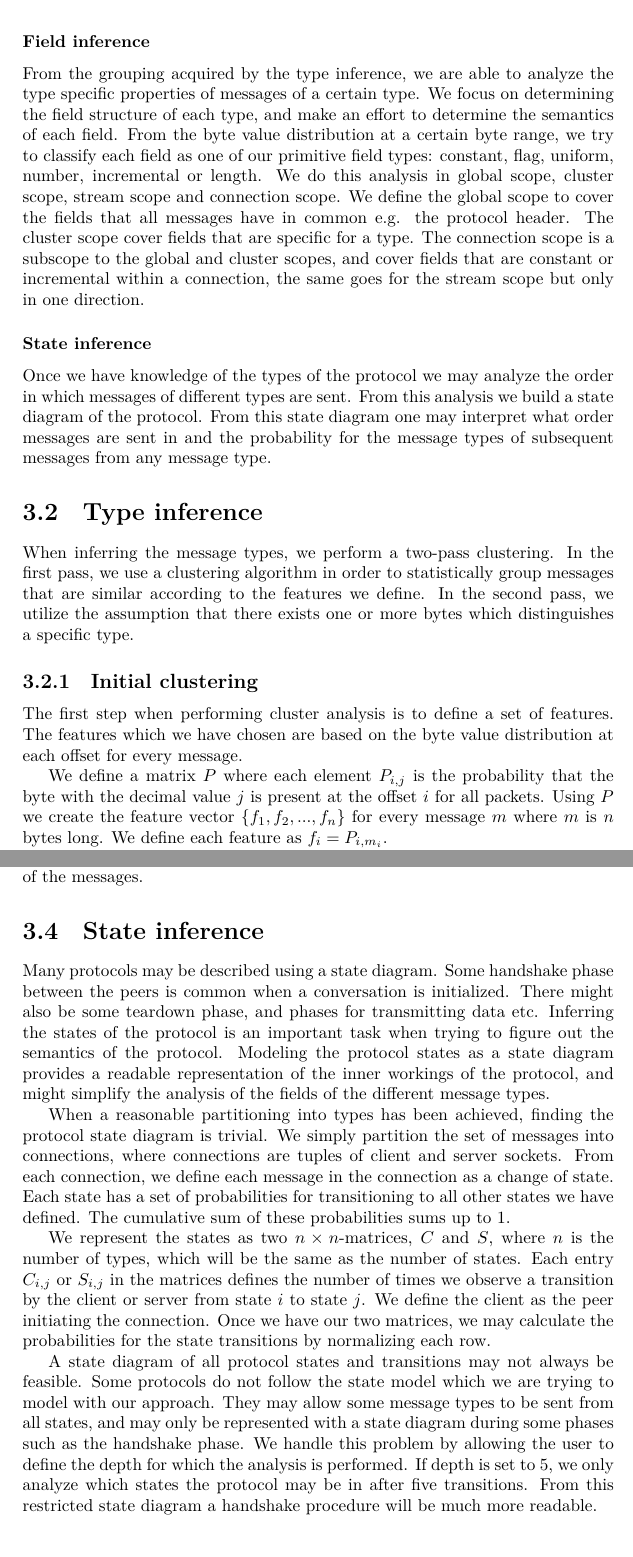
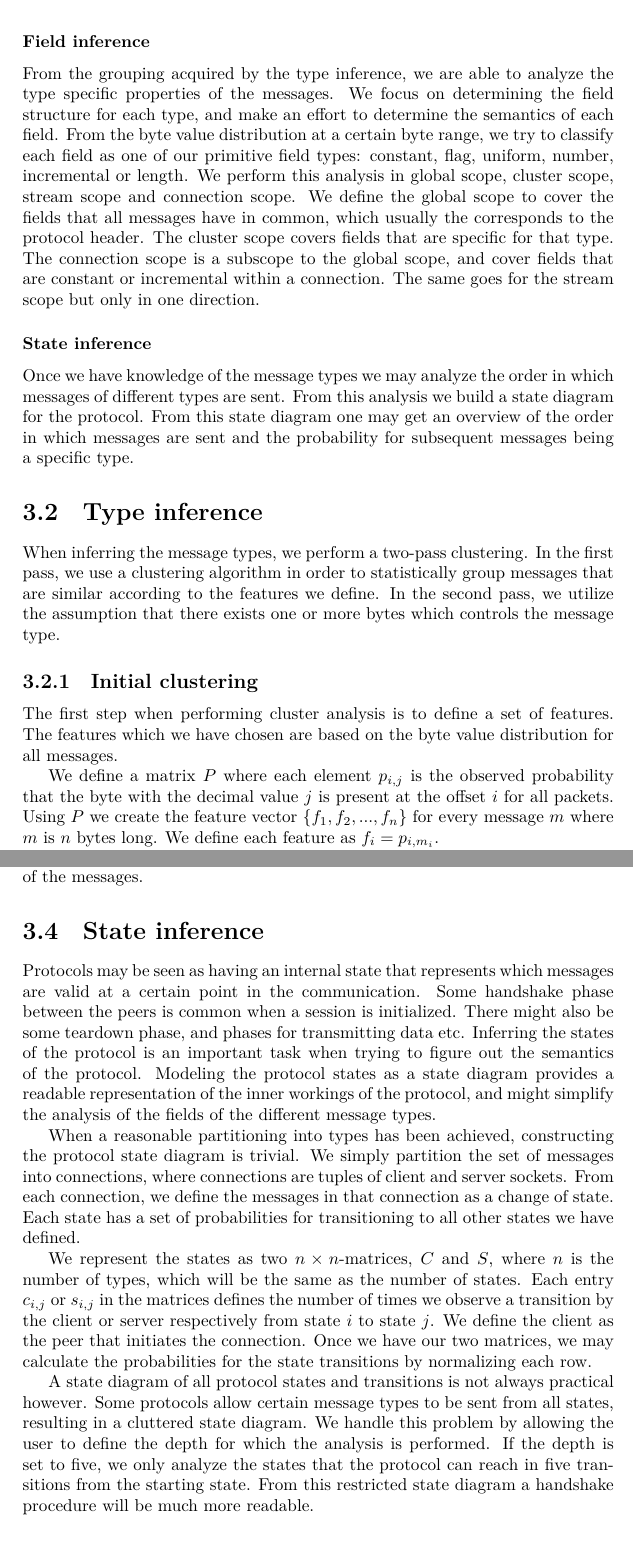
Before and after one commit to CarlEkerot/Exjobb, a LaTeX thesis (doc/report.tex): two parts of pages 20 and 31 of 46, joined at a grey line, cut so that both start at the same text. Compiled offline with XeLaTeX.

Commit message:
Corrections up to results

```diff
--- a/doc/report.tex
+++ b/doc/report.tex
@@ -817,24 +816,24 @@ messages based on the values of these bytes.
 
 \subsubsection{Field inference}
 From the grouping acquired by the type inference, we are able to analyze the
-type specific properties of messages of a certain type. We focus on
-determining the field structure of each type, and make an effort to determine
-the semantics of each field. From the byte value distribution at a certain byte
-range, we try to classify each field as one of our primitive field types:
-constant, flag, uniform, number, incremental or length. We do this analysis in
-global scope, cluster scope, stream scope and connection scope. We define the
-global scope to cover the fields that all messages have in common e.g. the
-protocol header. The cluster scope cover fields that are specific for a type.
-The connection scope is a subscope to the global and cluster scopes, and cover
-fields that are constant or incremental within a connection, the same goes for
-the stream scope but only in one direction.
+type specific properties of the messages. We focus on determining the field
+structure for each type, and make an effort to determine the semantics of each
+field. From the byte value distribution at a certain byte range, we try to
+classify each field as one of our primitive field types: constant, flag,
+uniform, number, incremental or length. We perform this analysis in global
+scope, cluster scope, stream scope and connection scope. We define the
+global scope to cover the fields that all messages have in common, which
+usually the corresponds to the protocol header. The cluster scope covers fields
+that are specific for that type. The connection scope is a subscope to the
+global scope, and cover fields that are constant or incremental within a
+connection. The same goes for the stream scope but only in one direction.
 
 \subsubsection{State inference}
-Once we have knowledge of the types of the protocol we may analyze the order
-in which messages of different types are sent. From this analysis we build
-a state diagram of the protocol. From this state diagram one may interpret
-what order messages are sent in and the probability for the message types
-of subsequent messages from any message type.
+Once we have knowledge of the message types we may analyze the order in which
+messages of different types are sent. From this analysis we build a state
+diagram for the protocol. From this state diagram one may get an overview of
+the order in which messages are sent and the probability for subsequent
+messages being a specific type.
 
 \section{Type inference}
 \label{sec:type_inf}
@@ -842,21 +841,19 @@ When inferring the message types, we perform a two-pass clustering. In the
 first pass, we use a clustering algorithm in order to statistically group
 messages that are similar according to the features we define. In the second
 pass, we utilize the assumption that there exists one or more bytes which
-distinguishes a specific type.
-% Two different steps: statistical clustering with OPTICS and type
-% distinguishing
+controls the message type.
 
 \subsection{Initial clustering}
 \label{sec:init_clust}
 The first step when performing cluster analysis is to define a set of features.
-The features which we have chosen are based on the byte value distribution at
-each offset for every message.
-
-We define a matrix $P$ where each element $P_{i,j}$ is the probability that
-the byte with the decimal value $j$ is present at the offset $i$ for all
+The features which we have chosen are based on the byte value distribution for
+all messages.
+
+We define a matrix $P$ where each element $p_{i,j}$ is the observed probability
+that the byte with the decimal value $j$ is present at the offset $i$ for all
 packets. Using $P$ we create the feature vector $\{f_1, f_2, ..., f_n\}$ for
 every message $m$ where $m$ is $n$ bytes long. We define each feature as
-$f_i = P_{i, m_i}$.
+$f_i = p_{i, m_i}$.
 
 Informally, this means that we create a feature vector consisting of $n$
 features for each message. Each element $f_i$ in the feature vector is the
@@ -1341,8 +1336,9 @@ fragmentation or some other form of imperfect parsing that affects the length
 of the messages.
 
 \section{State inference}
-Many protocols may be described using a state diagram. Some handshake phase
-between the peers is common when a conversation is initialized. There might
+Protocols may be seen as having an internal state that represents which
+messages are valid at a certain point in the communication. Some handshake
+phase between the peers is common when a session is initialized. There might
 also be some teardown phase, and phases for transmitting data etc.
 Inferring the states of the protocol is an important task when trying to
 figure out the semantics of the protocol. Modeling the protocol states as
@@ -1350,28 +1346,25 @@ a state diagram provides a readable representation of the inner workings
 of the protocol, and might simplify the analysis of the fields of the
 different message types.
 
-When a reasonable partitioning into types has been achieved, finding the
+When a reasonable partitioning into types has been achieved, constructing the
 protocol state diagram is trivial. We simply partition the set of messages
 into connections, where connections are tuples of client and server sockets.
-From each connection, we define each message in the connection as a change
+From each connection, we define the messages in that connection as a change
 of state. Each state has a set of probabilities for transitioning to
-all other states we have defined. The cumulative sum of these probabilities
-sums up to 1.
-
-We represent the states as two $n \times n$-matrices, $C$ and  $S$, where
+all other states we have defined.
+
+We represent the states as two $n \times n$-matrices, $C$ and $S$, where
 $n$ is the number of types, which will be the same as the number of states.
-Each entry $C_{i,j}$ or $S_{i,j}$ in the matrices defines the number of times
-we observe a transition by the client or server from state $i$ to state $j$.
-We define the client as the peer initiating the connection. Once we have our
-two matrices, we may calculate the probabilities for the state transitions by
-normalizing each row.
-
-A state diagram of all protocol states and transitions may not always be
-feasible. Some protocols do not follow the state model which we are
-trying to model with our approach. They may allow some message types to
-be sent from all states, and may only be represented with a state diagram
-during some phases such as the handshake phase. We handle this problem by
+Each entry $c_{i,j}$ or $s_{i,j}$ in the matrices defines the number of times
+we observe a transition by the client or server respectively from state $i$ to
+state $j$. We define the client as the peer that initiates the connection. Once
+we have our two matrices, we may calculate the probabilities for the state
+transitions by normalizing each row.
+
+A state diagram of all protocol states and transitions is not always
+practical however. Some protocols allow certain message types to be sent from
+all states, resulting in a cluttered state diagram. We handle this problem by
 allowing the user to define the depth for which the analysis is performed.
-If depth is set to 5, we only analyze which states the protocol may be in
-after five transitions. From this restricted state diagram a handshake
-procedure will be much more readable.
+If the depth is set to five, we only analyze the states that the protocol can
+reach in five transitions from the starting state. From this restricted state
+diagram a handshake procedure will be much more readable.
```
Also changed, not shown: doc/report.pdf, doc/report.tex (161 more changed lines).
